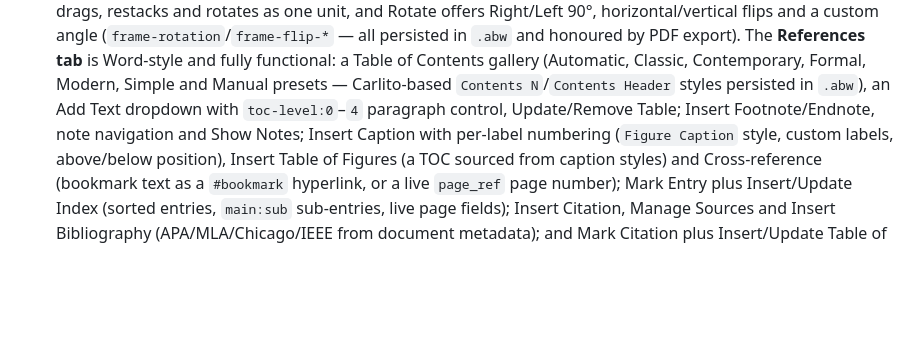
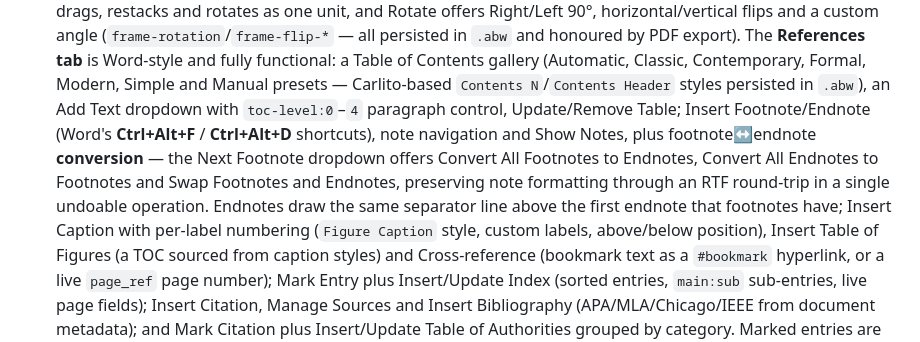
Before and after one commit to janos-szenfner/Abinova, a Markdown page: README.md, the part around the change. Rendered like a GitHub page; blank space fills up the shorter version.

Commit message:
Docs: README + changelog for footnote/endnote parity and ribbon fixes
README: document Ctrl+Alt+F/Ctrl+Alt+D note shortcuts, the
footnote<->endnote conversion dropdown and the endnote separator.
Changelog: record the conversion commands, separator, bsearch table
fix, null guards, redesigned Citations icons and the compact
two-column Citations group.

Generated with [Devin](https://devin.ai)

Co-Authored-By: Devin <158243242+devin-ai-integration[bot]@users.noreply.github.com>

```diff
--- a/README.md
+++ b/README.md
@@ -314,8 +314,15 @@ The dynamic plugin list is empty.
   Formal, Modern, Simple and Manual presets — Carlito-based
   `Contents N`/`Contents Header` styles persisted in `.abw`),
   an Add Text dropdown with `toc-level:0`–`4` paragraph control,
-  Update/Remove Table; Insert Footnote/Endnote, note navigation
-  and Show Notes; Insert Caption with per-label numbering
+  Update/Remove Table; Insert Footnote/Endnote (Word's
+  **Ctrl+Alt+F** / **Ctrl+Alt+D** shortcuts), note navigation and
+  Show Notes, plus footnote↔endnote **conversion** — the Next
+  Footnote dropdown offers Convert All Footnotes to Endnotes,
+  Convert All Endnotes to Footnotes and Swap Footnotes and Endnotes,
+  preserving note formatting through an RTF round-trip in a single
+  undoable operation. Endnotes draw the same separator line above
+  the first endnote that footnotes have; Insert Caption with
+  per-label numbering
   (`Figure Caption` style, custom labels, above/below position),
   Insert Table of Figures (a TOC sourced from caption styles) and
   Cross-reference (bookmark text as a `#bookmark` hyperlink, or a
```
Also changed, not shown: CHANGELOG.md (+6 -1 lines).
